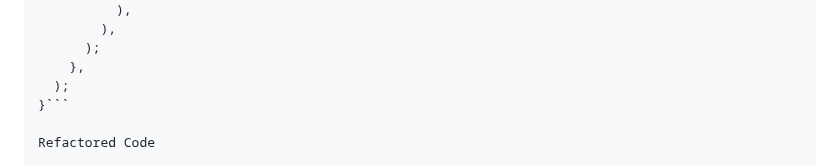
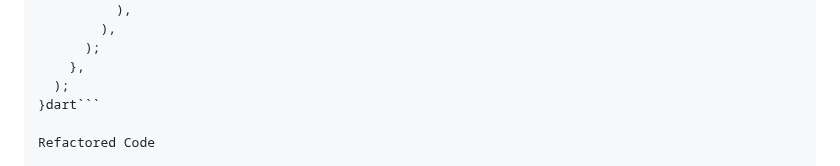
Before and after one commit to jude8786/Software-Engineering-Project, a Markdown page: README.md, the part around the change. Rendered like a GitHub page.

````diff
--- a/README.md
+++ b/README.md
@@ -196,7 +196,7 @@ Widget _buildTransactionList() {
       );
     },
   );
-}```
+}dart```
 
 Refactored Code
 
````
